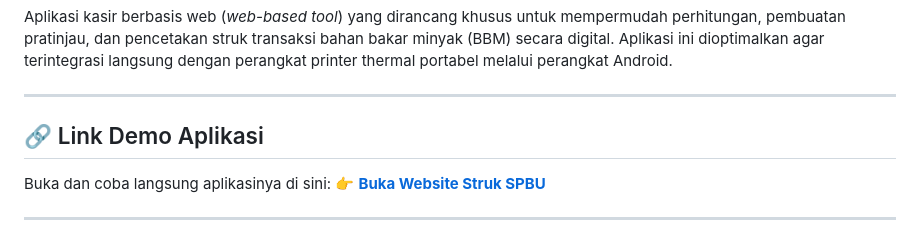
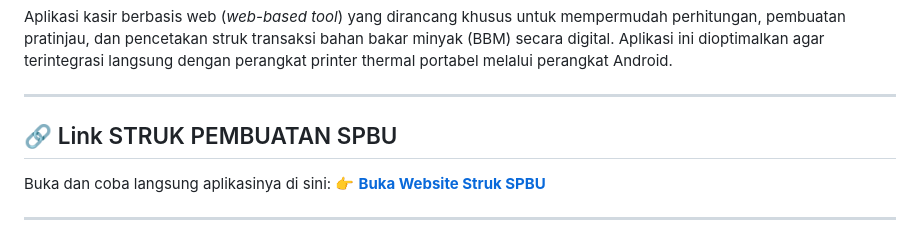
Before and after one commit to muhammadfauzi-Web/STRUK-SPBU, a Markdown page: README.md, the part around the change. Drawn GitHub-style.

```diff
--- a/README.md
+++ b/README.md
@@ -4,7 +4,7 @@ Aplikasi kasir berbasis web (*web-based tool*) yang dirancang khusus untuk mempe
 
 ---
 
-## 🔗 Link Demo Aplikasi
+## 🔗 Link STRUK PEMBUATAN SPBU
 
 Buka dan coba langsung aplikasinya di sini:
 👉 **[Buka Website Struk SPBU](https://muhammadfauzi-web.github.io/STRUK-SPBU/)**
```
